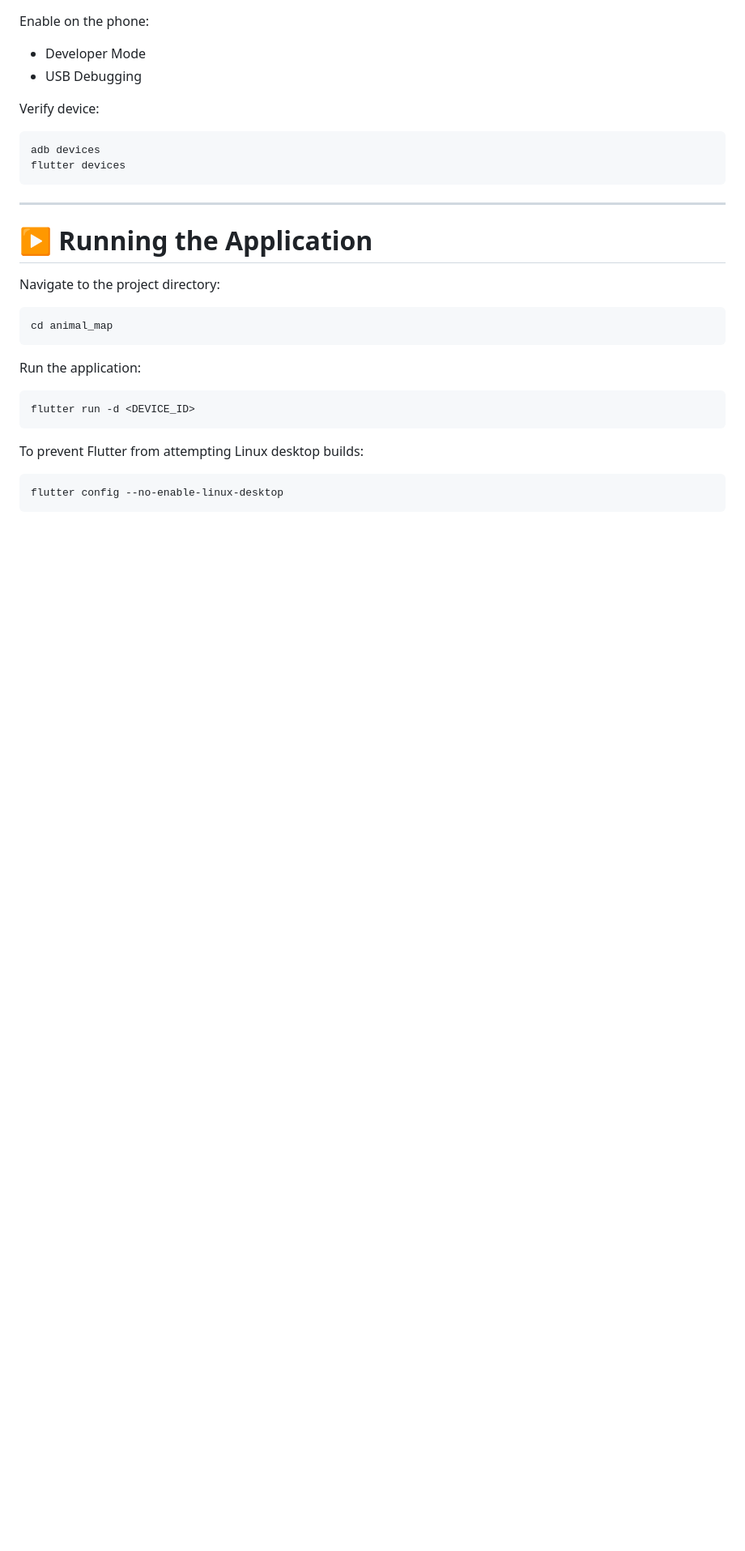
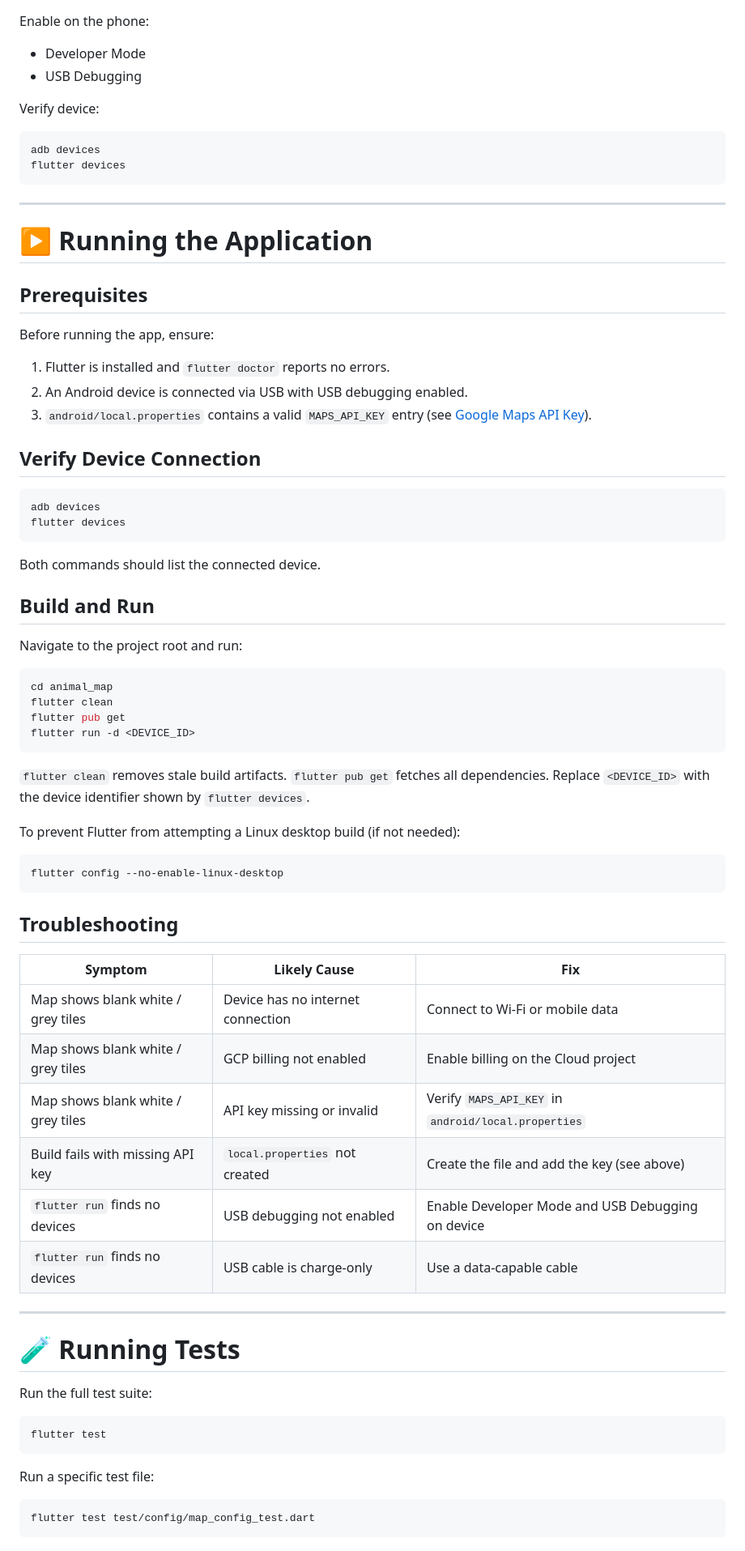
Before and after one commit to MarikTik/animal-map, a Markdown page: README.md, the part around one of its changes. Shown at 81% size. GitHub-like rendering; blank space fills up the shorter version.

````diff
--- a/README.md
+++ b/README.md
@@ -269,20 +269,69 @@ flutter devices
 
 # ▶ Running the Application
 
-Navigate to the project directory:
+## Prerequisites
+
+Before running the app, ensure:
+
+1. Flutter is installed and `flutter doctor` reports no errors.
+2. An Android device is connected via USB with USB debugging enabled.
+3. `android/local.properties` contains a valid `MAPS_API_KEY` entry
+   (see [Google Maps API Key](#-google-maps-api-key)).
+
+## Verify Device Connection
+
+```bash
+adb devices
+flutter devices
+```
+
+Both commands should list the connected device.
+
+## Build and Run
+
+Navigate to the project root and run:
 
 ```bash
 cd animal_map
-```
-
-Run the application:
-
-```bash
+flutter clean
+flutter pub get
 flutter run -d <DEVICE_ID>
 ```
 
-To prevent Flutter from attempting Linux desktop builds:
+`flutter clean` removes stale build artifacts.
+`flutter pub get` fetches all dependencies.
+Replace `<DEVICE_ID>` with the device identifier shown by `flutter devices`.
+
+To prevent Flutter from attempting a Linux desktop build (if not needed):
 
 ```bash
 flutter config --no-enable-linux-desktop
 ```
+
+## Troubleshooting
+
+| Symptom | Likely Cause | Fix |
+|---------|-------------|-----|
+| Map shows blank white / grey tiles | Device has no internet connection | Connect to Wi‑Fi or mobile data |
+| Map shows blank white / grey tiles | GCP billing not enabled | Enable billing on the Cloud project |
+| Map shows blank white / grey tiles | API key missing or invalid | Verify `MAPS_API_KEY` in `android/local.properties` |
+| Build fails with missing API key | `local.properties` not created | Create the file and add the key (see above) |
+| `flutter run` finds no devices | USB debugging not enabled | Enable Developer Mode and USB Debugging on device |
+| `flutter run` finds no devices | USB cable is charge‑only | Use a data‑capable cable |
+
+---
+
+# 🧪 Running Tests
+
+Run the full test suite:
+
+```bash
+flutter test
+```
+
+Run a specific test file:
+
+```bash
+flutter test test/config/map_config_test.dart
+```
+
````
Also changed, not shown: other parts of README.md (+72 -27 lines).
